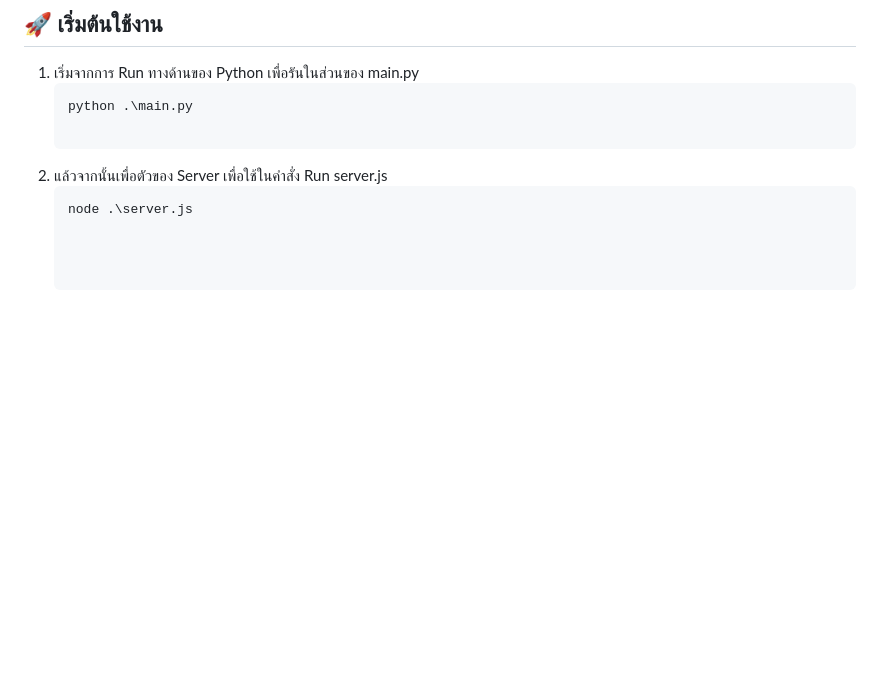
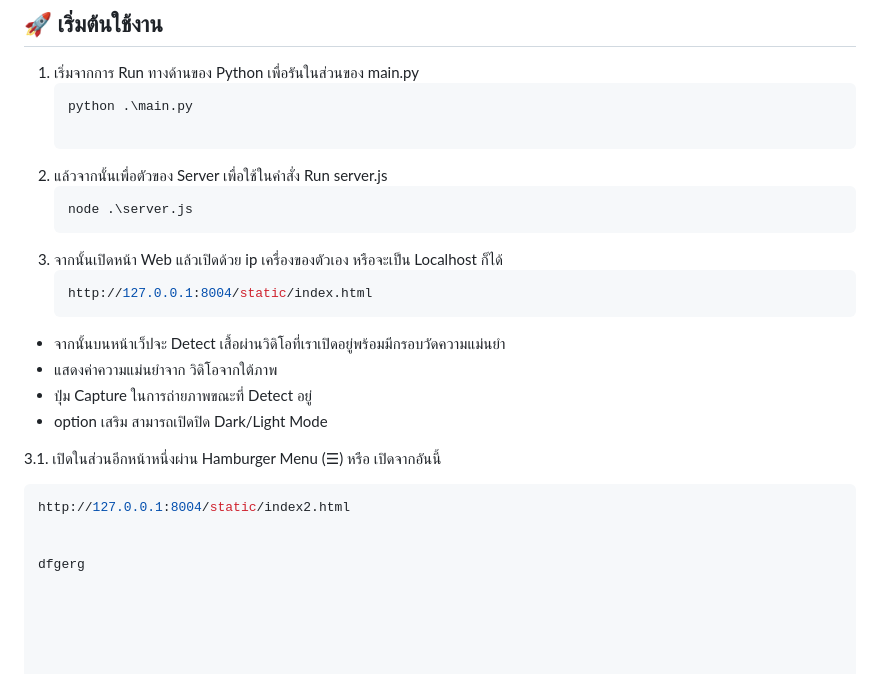
Before and after one commit to AI-Challenge-2025/Clothing-Sorting_barry, a Markdown page: README.md, the part around the change. Drawn GitHub-style; blank space fills up the shorter version.

````diff
--- a/README.md
+++ b/README.md
@@ -50,3 +50,17 @@
 2. แล้วจากนั้นเพื่อตัวของ Server เพื่อใช้ในคำสั่ง Run server.js
    ```bash
    node .\server.js
+3. จากนั้นเปิดหน้า Web แล้วเปิดด้วย ip เครื่องของตัวเอง หรือจะเป็น Localhost ก็ได้
+   ```bash
+   http://127.0.0.1:8004/static/index.html
+- จากนั้นบนหน้าเว็ปจะ Detect เสื้อผ่านวิดิโอที่เราเปิดอยู่พร้อมมีกรอบวัดความแม่นยำ
+- แสดงค่าความแม่นยำจาก วิดิโอจากใต้ภาพ
+- ปุ่ม Capture ในการถ่ายภาพขณะที่ Detect อยู่
+- option เสริม สามารถเปิดปิด Dark/Light Mode
+
+3.1. เปิดในส่วนอีกหน้าหนึ่งผ่าน Hamburger Menu (☰) หรือ เปิดจากอันนี้
+   ```bash
+   http://127.0.0.1:8004/static/index2.html
+
+
+dfgerg
````
